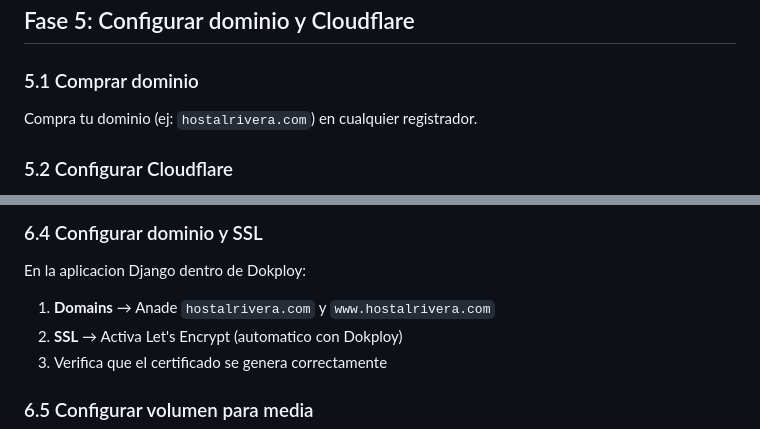
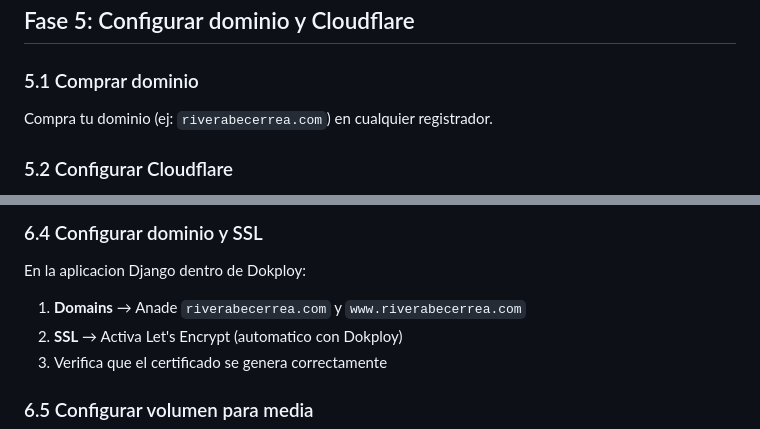
Before and after one commit to josereimondez/hotel-manager, a Markdown page: dokploy.md, 2 parts joined by grey strips. Rendered like a GitHub page.

Commit message:
edit dokploy.md with new domain

```diff
--- a/dokploy.md
+++ b/dokploy.md
@@ -276,7 +276,7 @@ curl -sSL https://dokploy.com/install.sh | sh
 
 ### 5.1 Comprar dominio
 
-Compra tu dominio (ej: `hostalrivera.com`) en cualquier registrador.
+Compra tu dominio (ej: `riverabecerrea.com`) en cualquier registrador.
 
 ### 5.2 Configurar Cloudflare
 
@@ -366,7 +366,7 @@ ADMIN_PATH=<tu-ruta-admin-secreta>
 ### 6.4 Configurar dominio y SSL
 
 En la aplicacion Django dentro de Dokploy:
-1. **Domains** → Anade `hostalrivera.com` y `www.hostalrivera.com`
+1. **Domains** → Anade `riverabecerrea.com` y `www.riverabecerrea.com`
 2. **SSL** → Activa Let's Encrypt (automatico con Dokploy)
 3. Verifica que el certificado se genera correctamente
 
```
